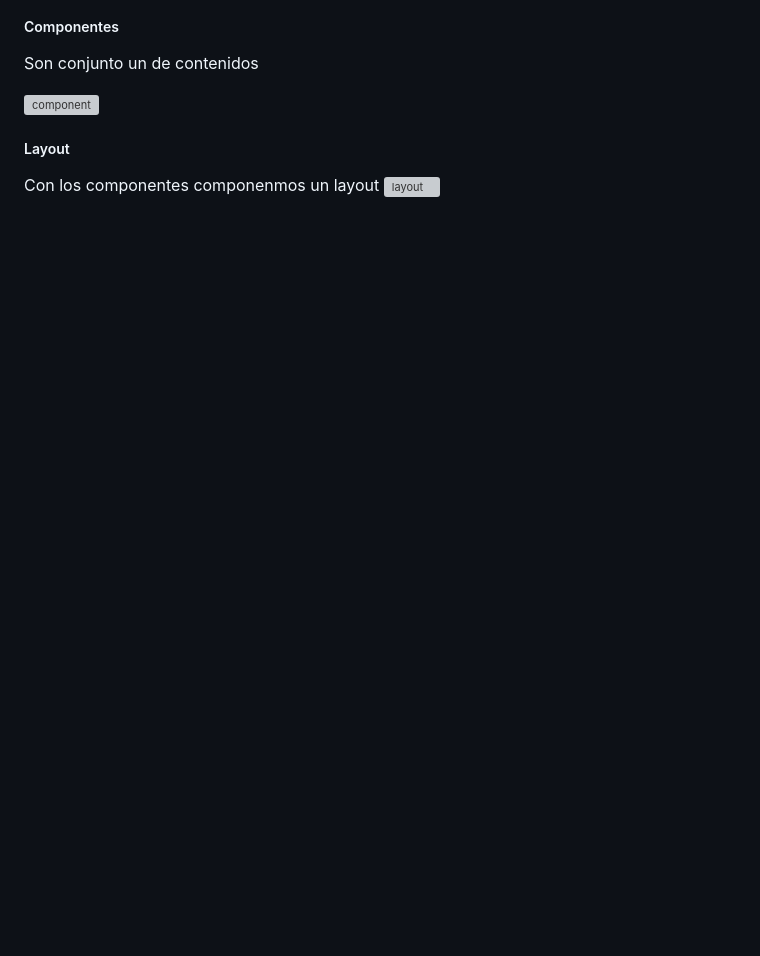
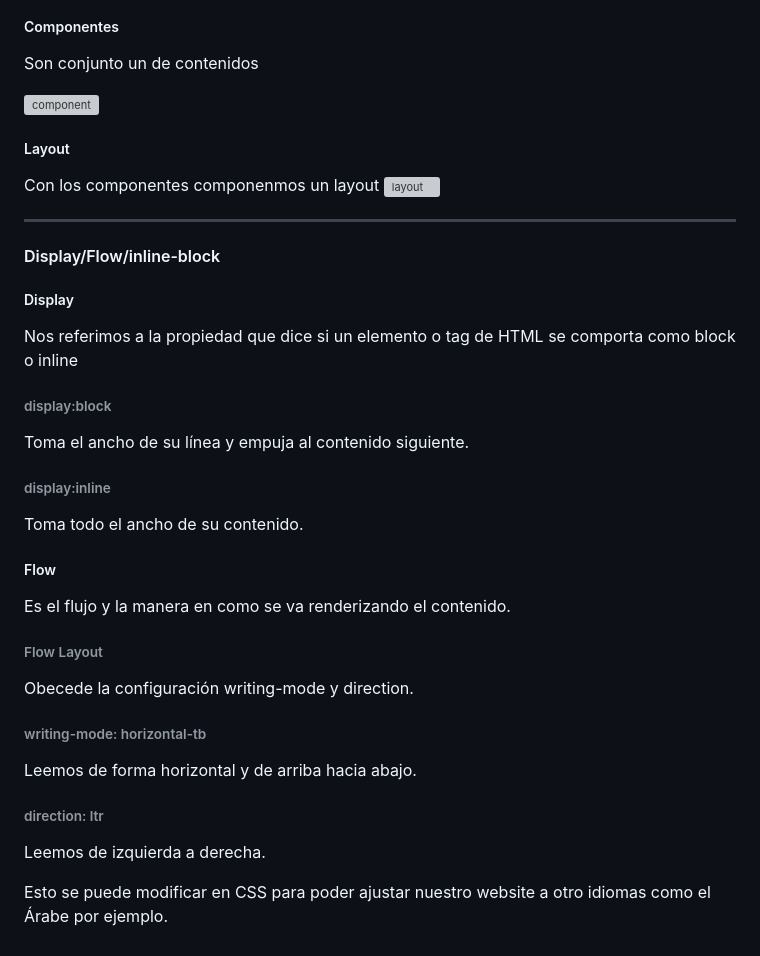
Before and after one commit to abelmiraval/html-css-nemium, a Markdown page: README.md, the part around the change. GitHub-like rendering; blank space fills up the shorter version; grey boxes are pictures that could not be loaded.

Commit message:
Add display/flow/inline-block

```diff
--- a/README.md
+++ b/README.md
@@ -200,3 +200,30 @@ Son conjunto un de contenidos
 ##### Layout
 Con los componentes componenmos un layout
 ![layout](/images/layout.png)
+
+
+---
+
+#### Display/Flow/inline-block
+
+##### Display
+Nos referimos a la propiedad que dice si un elemento o tag de HTML se comporta como block o inline
+
+###### display:block
+Toma el ancho de su línea y empuja al contenido siguiente.
+
+###### display:inline
+Toma todo el ancho de su contenido.
+
+##### Flow
+Es el flujo y la manera en como se va renderizando el contenido.
+
+###### Flow Layout
+Obecede la configuración writing-mode y direction.
+
+###### writing-mode: horizontal-tb
+Leemos de forma horizontal y de arriba hacia abajo.
+###### direction: ltr
+Leemos de izquierda a derecha.
+
+Esto se puede modificar en CSS para poder ajustar nuestro website a otro idiomas como el Árabe por ejemplo.
```
